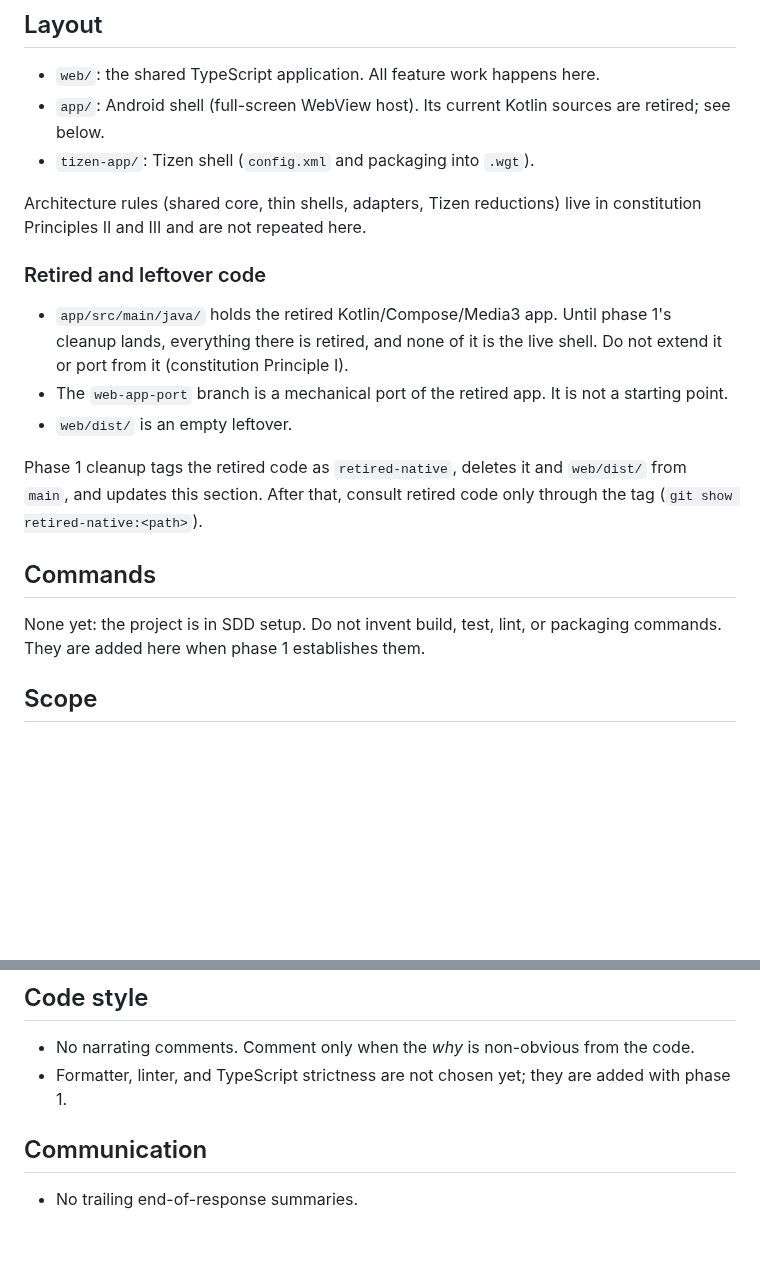
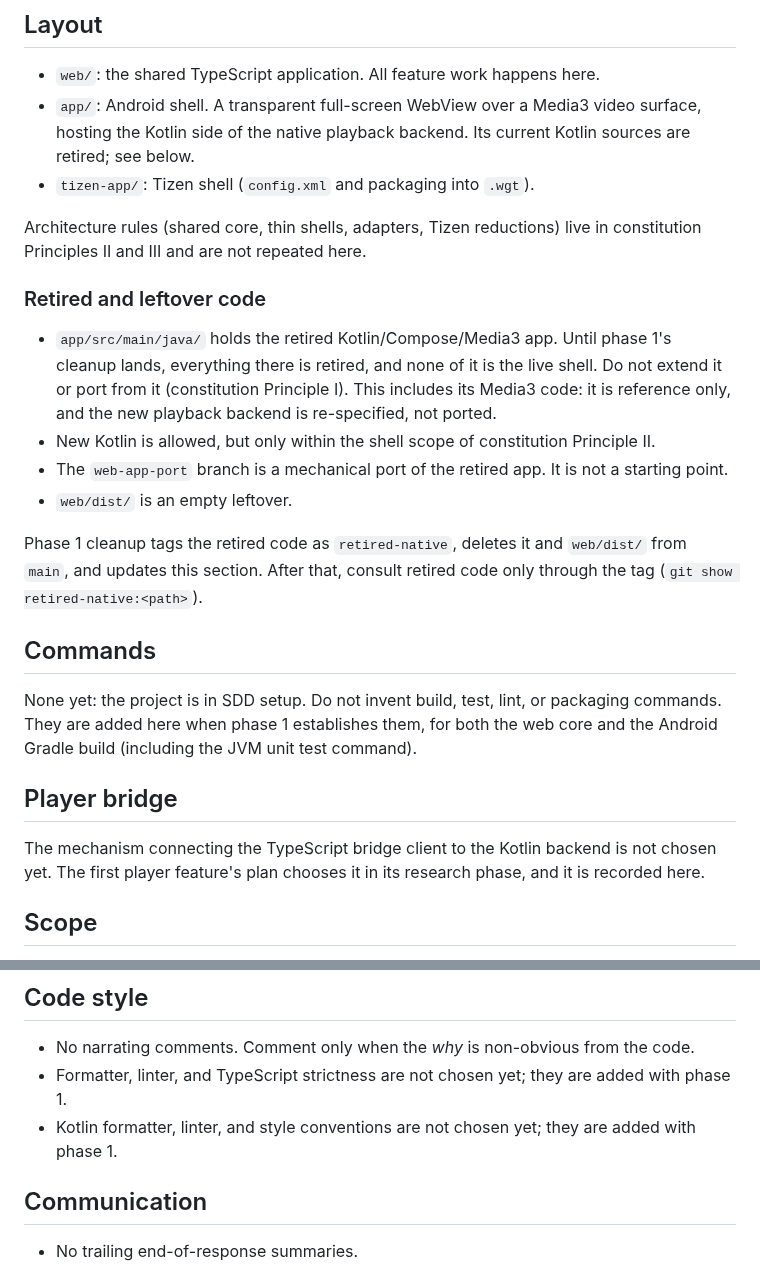
Before and after one commit to kapralnsk/wtv-tv-app, a Markdown page: AGENTS.md, 2 parts joined by grey strips. Rendered like a GitHub page; blank space fills up the shorter version.

Commit message:
docs: amend AGENTS.md with further detailed rules for native Media3 playback

```diff
--- a/AGENTS.md
+++ b/AGENTS.md
@@ -10,7 +10,8 @@ relax principles, and it is never a source of product requirements; only specs a
 ## Layout
 
 - `web/`: the shared TypeScript application. All feature work happens here.
-- `app/`: Android shell (full-screen WebView host). Its current Kotlin sources are retired; see
+- `app/`: Android shell. A transparent full-screen WebView over a Media3 video surface, hosting
+  the Kotlin side of the native playback backend. Its current Kotlin sources are retired; see
   below.
 - `tizen-app/`: Tizen shell (`config.xml` and packaging into `.wgt`).
 
@@ -21,7 +22,9 @@ Principles II and III and are not repeated here.
 
 - `app/src/main/java/` holds the retired Kotlin/Compose/Media3 app. Until phase 1's cleanup
   lands, everything there is retired, and none of it is the live shell. Do not extend it or port
-  from it (constitution Principle I).
+  from it (constitution Principle I). This includes its Media3 code: it is reference only, and
+  the new playback backend is re-specified, not ported.
+- New Kotlin is allowed, but only within the shell scope of constitution Principle II.
 - The `web-app-port` branch is a mechanical port of the retired app. It is not a starting point.
 - `web/dist/` is an empty leftover.
 
@@ -32,7 +35,13 @@ Phase 1 cleanup tags the retired code as `retired-native`, deletes it and `web/d
 ## Commands
 
 None yet: the project is in SDD setup. Do not invent build, test, lint, or packaging commands.
-They are added here when phase 1 establishes them.
+They are added here when phase 1 establishes them, for both the web core and the Android Gradle
+build (including the JVM unit test command).
+
+## Player bridge
+
+The mechanism connecting the TypeScript bridge client to the Kotlin backend is not chosen yet.
+The first player feature's plan chooses it in its research phase, and it is recorded here.
 
 ## Scope
 
@@ -166,6 +175,8 @@ raise the target to the new highest target that both support. Do not downgrade t
 
 - No narrating comments. Comment only when the _why_ is non-obvious from the code.
 - Formatter, linter, and TypeScript strictness are not chosen yet; they are added with phase 1.
+- Kotlin formatter, linter, and style conventions are not chosen yet; they are added with
+  phase 1.
 
 ## Communication
 
```
